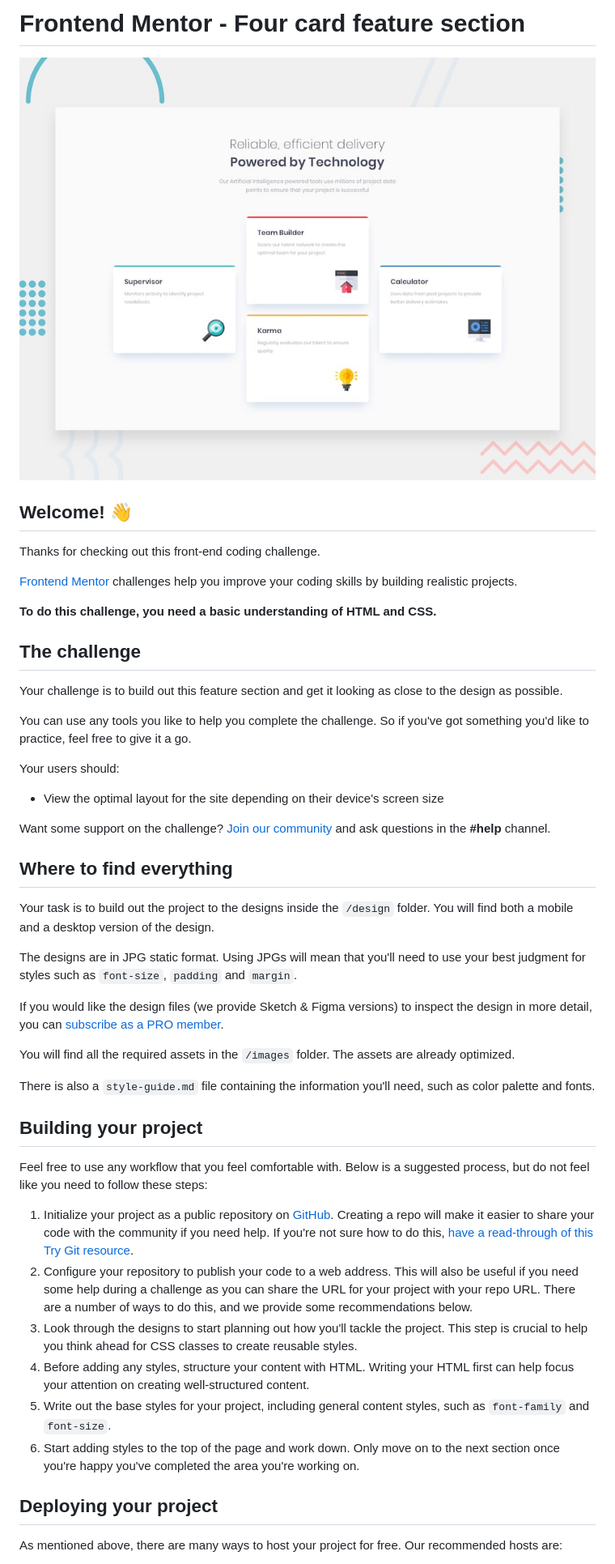
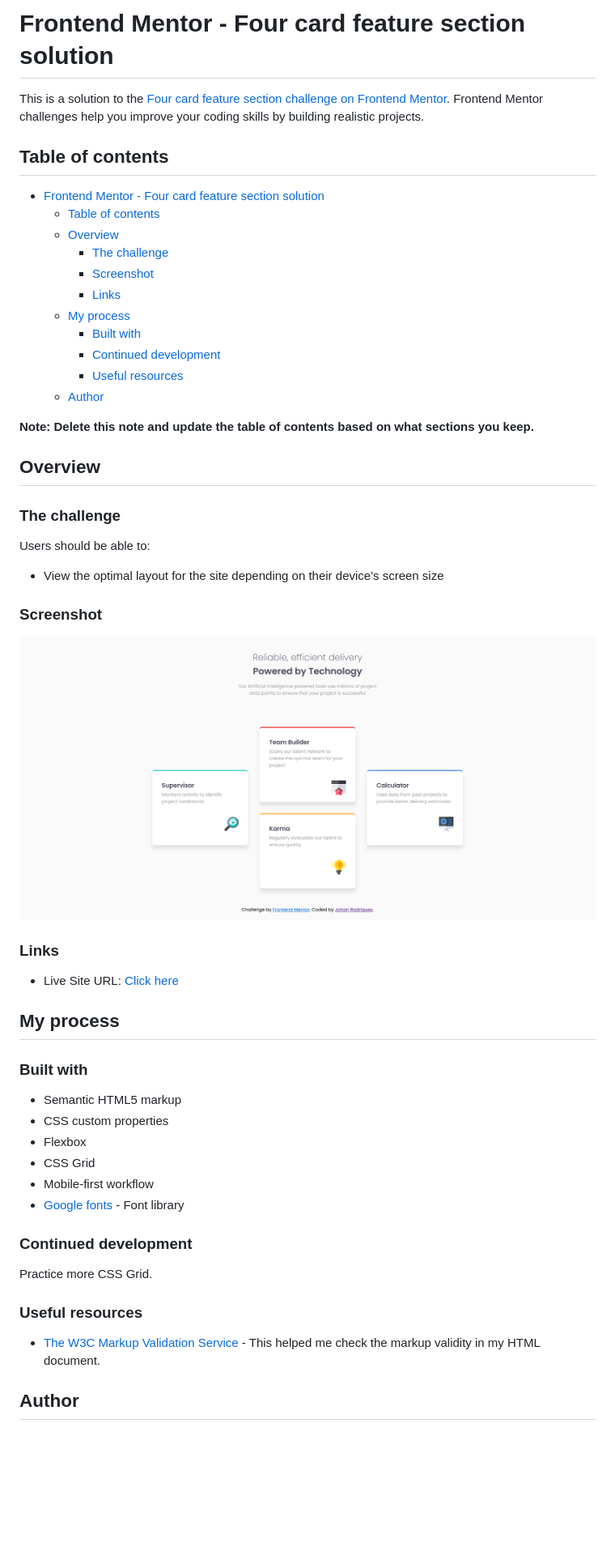
Before and after one commit to jdrodriguez2707/four-card-feature-section, a Markdown page: README.md, the part around the change printed below. Shown: that part at 81% size. GitHub-like rendering; pictures changed too: images/Screenshot.png (added); blank space fills up the shorter version.

```diff
--- a/README.md
+++ b/README.md
@@ -1,51 +1,57 @@
-# Frontend Mentor - Four card feature section
+# Frontend Mentor - Four card feature section solution
 
-![Design preview for the Four card feature section coding challenge](./design/desktop-preview.jpg)
+This is a solution to the [Four card feature section challenge on Frontend Mentor](https://www.frontendmentor.io/challenges/four-card-feature-section-weK1eFYK). Frontend Mentor challenges help you improve your coding skills by building realistic projects.
 
-## Welcome! 👋
+## Table of contents
 
-Thanks for checking out this front-end coding challenge.
+- [Frontend Mentor - Four card feature section solution](#frontend-mentor---four-card-feature-section-solution)
+  - [Table of contents](#table-of-contents)
+  - [Overview](#overview)
+    - [The challenge](#the-challenge)
+    - [Screenshot](#screenshot)
+    - [Links](#links)
+  - [My process](#my-process)
+    - [Built with](#built-with)
+    - [Continued development](#continued-development)
+    - [Useful resources](#useful-resources)
+  - [Author](#author)
 
-[Frontend Mentor](https://www.frontendmentor.io) challenges help you improve your coding skills by building realistic projects.
+**Note: Delete this note and update the table of contents based on what sections you keep.**
 
-**To do this challenge, you need a basic understanding of HTML and CSS.**
+## Overview
 
-## The challenge
+### The challenge
 
-Your challenge is to build out this feature section and get it looking as close to the design as possible.
-
-You can use any tools you like to help you complete the challenge. So if you've got something you'd like to practice, feel free to give it a go.
-
-Your users should:
+Users should be able to:
 
 - View the optimal layout for the site depending on their device's screen size
 
-Want some support on the challenge? [Join our community](https://www.frontendmentor.io/community) and ask questions in the **#help** channel.
+### Screenshot
 
-## Where to find everything
+![](./images/Screenshot.png)
 
-Your task is to build out the project to the designs inside the `/design` folder. You will find both a mobile and a desktop version of the design.
+### Links
 
-The designs are in JPG static format. Using JPGs will mean that you'll need to use your best judgment for styles such as `font-size`, `padding` and `margin`.
+- Live Site URL: [Click here](https://jdrodriguez2707.github.io/four-card-feature-section/)
 
-If you would like the design files (we provide Sketch & Figma versions) to inspect the design in more detail, you can [subscribe as a PRO member](https://www.frontendmentor.io/pro).
+## My process
 
-You will find all the required assets in the `/images` folder. The assets are already optimized.
+### Built with
 
-There is also a `style-guide.md` file containing the information you'll need, such as color palette and fonts.
+- Semantic HTML5 markup
+- CSS custom properties
+- Flexbox
+- CSS Grid
+- Mobile-first workflow
+- [Google fonts](https://fonts.google.com/) - Font library
 
-## Building your project
+### Continued development
 
-Feel free to use any workflow that you feel comfortable with. Below is a suggested process, but do not feel like you need to follow these steps:
+Practice more CSS Grid.
 
-1. Initialize your project as a public repository on [GitHub](https://github.com/). Creating a repo will make it easier to share your code with the community if you need help. If you're not sure how to do this, [have a read-through of this Try Git resource](https://try.github.io/).
-2. Configure your repository to publish your code to a web address. This will also be useful if you need some help during a challenge as you can share the URL for your project with your repo URL. There are a number of ways to do this, and we provide some recommendations below.
-3. Look through the designs to start planning out how you'll tackle the project. This step is crucial to help you think ahead for CSS classes to create reusable styles.
-4. Before adding any styles, structure your content with HTML. Writing your HTML first can help focus your attention on creating well-structured content.
-5. Write out the base styles for your project, including general content styles, such as `font-family` and `font-size`.
-6. Start adding styles to the top of the page and work down. Only move on to the next section once you're happy you've completed the area you're working on.
+### Useful resources
 
-## Deploying your project
+- [The W3C Markup Validation Service](https://validator.w3.org/) - This helped me check the markup validity in my HTML document.
 
-As mentioned above, there are many ways to host your project for free. Our recommended hosts are:
+## Author
 
```
Also changed, not shown: other parts of README.md (+2 -40 lines), 2 other files.
